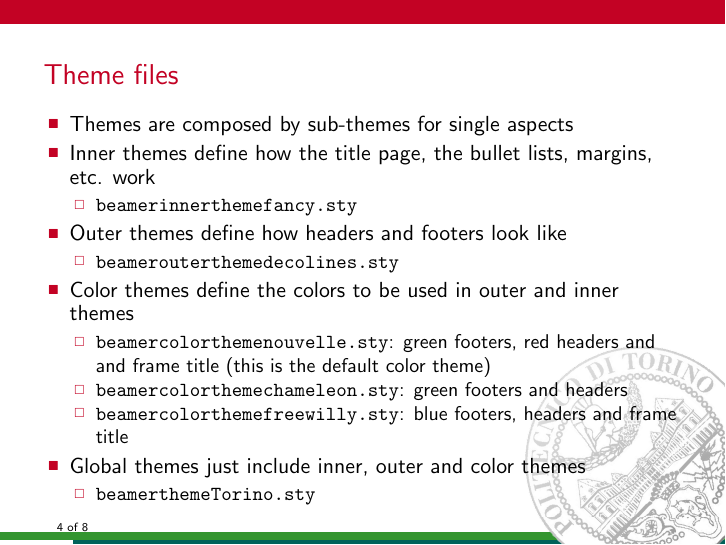
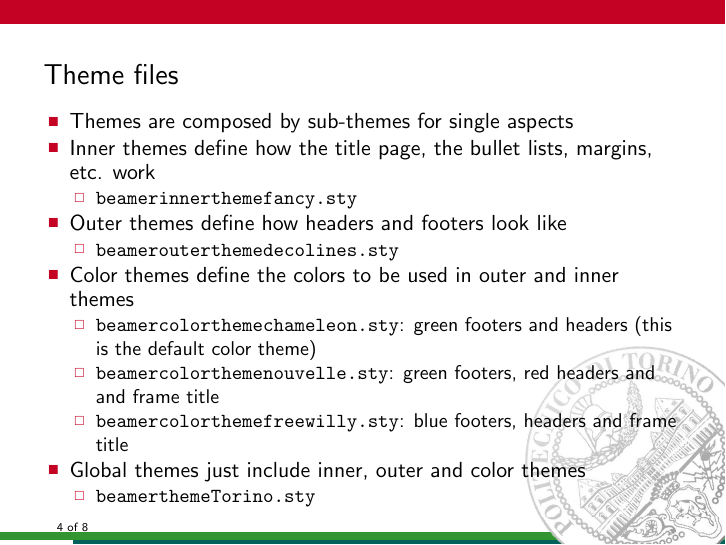
Before and after one commit to barisione/beamer-torino, LaTeX slides (nouvelle.tex, which reads beamercolorthemechameleon.sty, beamercolorthemenouvelle.sty, beamerthemeTorino.sty): page 4 of 8. Compiled offline with pdfLaTeX.

Commit message:
Use chameleon as the default color theme

```diff
--- a/beamercolorthemechameleon.sty
+++ b/beamercolorthemechameleon.sty
@@ -7,17 +7,20 @@
 
 \mode<presentation>
 
-\usecolortheme{nouvelle}
+\definecolor{chameleongreen1}{RGB}{98,189,25}
+\definecolor{chameleongreen2}{RGB}{188,225,141}
+\definecolor{chameleongreen3}{RGB}{51,149,48}
+\definecolor{chameleongreen4}{RGB}{0,98,90}
 
-\setbeamercolor*{palette primary}{fg=white,bg=nouvellegreen2}
-\setbeamercolor*{palette secondary}{fg=white,bg=nouvellegreen3}
-\setbeamercolor*{palette tertiary}{fg=white,bg=nouvellegreen4}
-\setbeamercolor*{palette quaternary}{fg=white,bg=nouvellegreen1}
+\setbeamercolor*{palette primary}{fg=white,bg=chameleongreen2}
+\setbeamercolor*{palette secondary}{fg=white,bg=chameleongreen3}
+\setbeamercolor*{palette tertiary}{fg=white,bg=chameleongreen4}
+\setbeamercolor*{palette quaternary}{fg=white,bg=chameleongreen1}
 
-\setbeamercolor*{titlelike}{bg=nouvellegreen3}
+\setbeamercolor*{titlelike}{bg=chameleongreen3}
 \setbeamercolor*{frametitle}{bg=black,fg=black}
 \setbeamercolor*{part title}{bg=black,fg=black}
-\setbeamercolor*{item}{fg=nouvellegreen3}
+\setbeamercolor*{item}{fg=chameleongreen3}
 
 \setbeamercolor*{separation line}{}
 \setbeamercolor*{fine separation line}{}
--- a/beamercolorthemenouvelle.sty
+++ b/beamercolorthemenouvelle.sty
@@ -7,16 +7,14 @@
 
 \mode<presentation>
 
+\usecolortheme{chameleon}
+
 \definecolor{nouvellebordeaux}{RGB}{195,2,36}
-\definecolor{nouvellegreen1}{RGB}{98,189,25}
-\definecolor{nouvellegreen2}{RGB}{188,225,141}
-\definecolor{nouvellegreen3}{RGB}{51,149,48}
-\definecolor{nouvellegreen4}{RGB}{0,98,90}
 
-\setbeamercolor*{palette primary}{fg=white,bg=nouvellegreen2}
-\setbeamercolor*{palette secondary}{fg=white,bg=nouvellegreen3}
-\setbeamercolor*{palette tertiary}{fg=white,bg=nouvellegreen4}
-\setbeamercolor*{palette quaternary}{fg=white,bg=nouvellegreen1}
+\setbeamercolor*{palette primary}{fg=white,bg=chameleongreen2}
+\setbeamercolor*{palette secondary}{fg=white,bg=chameleongreen3}
+\setbeamercolor*{palette tertiary}{fg=white,bg=chameleongreen4}
+\setbeamercolor*{palette quaternary}{fg=white,bg=chameleongreen1}
 
 \setbeamercolor*{titlelike}{bg=nouvellebordeaux}
 \setbeamercolor*{item}{fg=nouvellebordeaux}
--- a/beamerthemeTorino.sty
+++ b/beamerthemeTorino.sty
@@ -20,7 +20,7 @@
 
 \useinnertheme{fancy}
 \useoutertheme{decolines}
-\usecolortheme{nouvelle}
+\usecolortheme{chameleon}
 
 \setbeamertemplate{navigation symbols}{}
 
--- a/content.tex
+++ b/content.tex
@@ -62,9 +62,10 @@
   \end{itemize}
 \item Color themes define the colors to be used in outer and inner themes
   \begin{itemize}
+    \item \verb!beamercolorthemechameleon.sty!: green footers and headers
+          (this is the default color theme)
     \item \verb!beamercolorthemenouvelle.sty!: green footers, red headers and
-          and frame title (this is the default color theme)
-    \item \verb!beamercolorthemechameleon.sty!: green footers and headers
+          and frame title
     \item \verb!beamercolorthemefreewilly.sty!: blue footers, headers and
           frame title
   \end{itemize}
--- a/nouvelle.tex
+++ b/nouvelle.tex
@@ -9,6 +9,9 @@
                                 % than watermarkheight.
           ]{Torino}
 
+% Nouvelle is a green and red alternative to the chameleon color theme.
+\usecolortheme{nouvelle}
+
 \author{Marco Barisione}
 \title{Torino, a pretty theme for \LaTeX{} Beamer}
 \institute{Politecnico di Torino}
```
Also changed, not shown: chameleon.tex (+0 -3 lines).
